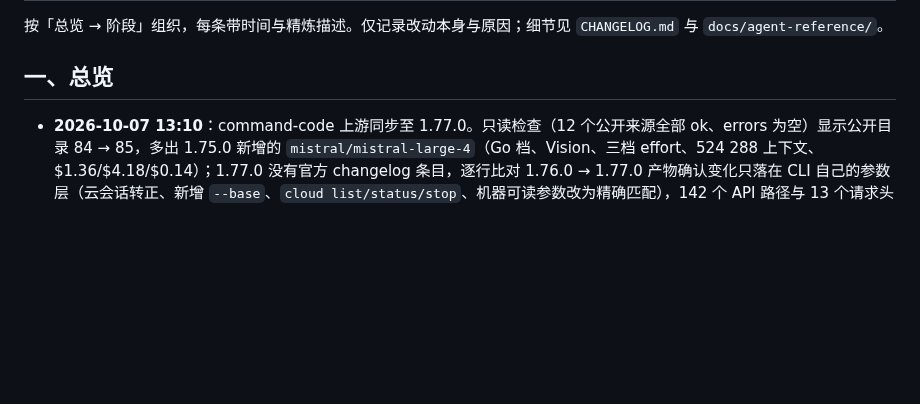
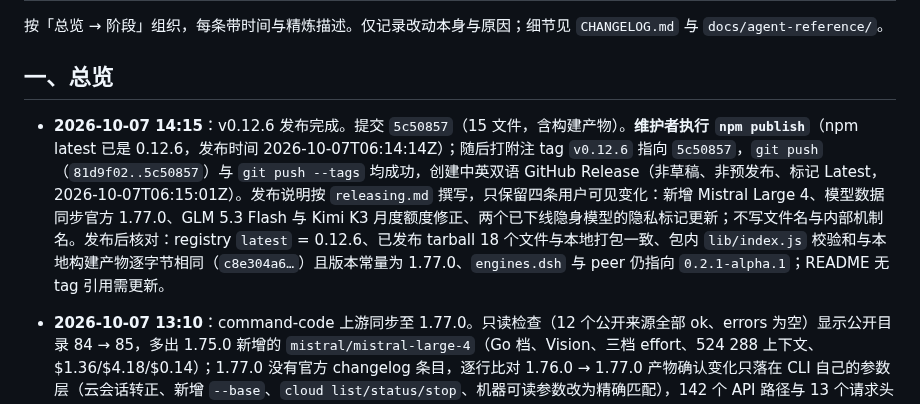
Before and after one commit to Mars-Sea/dsh-commandcode-provider, a Markdown page: docs/提交历史.md, the part around the change. Rendered like a GitHub page; blank space fills up the shorter version.

Commit message:
docs: record the v0.12.6 publish and release in 提交历史

```diff
--- a/docs/提交历史.md
+++ b/docs/提交历史.md
@@ -3,6 +3,8 @@
 按「总览 → 阶段」组织，每条带时间与精炼描述。仅记录改动本身与原因；细节见 `CHANGELOG.md` 与 `docs/agent-reference/`。
 
 ## 一、总览
+
+- **2026-10-07 14:15**：v0.12.6 发布完成。提交 `5c50857`（15 文件，含构建产物）。**维护者执行 `npm publish`**（npm latest 已是 0.12.6，发布时间 2026-10-07T06:14:14Z）；随后打附注 tag `v0.12.6` 指向 `5c50857`，`git push`（`81d9f02..5c50857`）与 `git push --tags` 均成功，创建中英双语 GitHub Release（非草稿、非预发布、标记 Latest，2026-10-07T06:15:01Z）。发布说明按 `releasing.md` 撰写，只保留四条用户可见变化：新增 Mistral Large 4、模型数据同步官方 1.77.0、GLM 5.3 Flash 与 Kimi K3 月度额度修正、两个已下线隐身模型的隐私标记更新；不写文件名与内部机制名。发布后核对：registry `latest` = 0.12.6、已发布 tarball 18 个文件与本地打包一致、包内 `lib/index.js` 校验和与本地构建产物逐字节相同（`c8e304a6…`）且版本常量为 1.77.0、`engines.dsh` 与 peer 仍指向 `0.2.1-alpha.1`；README 无 tag 引用需更新。
 
 - **2026-10-07 13:10**：command-code 上游同步至 1.77.0。只读检查（12 个公开来源全部 ok、errors 为空）显示公开目录 84 → 85，多出 1.75.0 新增的 `mistral/mistral-large-4`（Go 档、Vision、三档 effort、524 288 上下文、$1.36/$4.18/$0.14）；1.77.0 没有官方 changelog 条目，逐行比对 1.76.0 → 1.77.0 产物确认变化只落在 CLI 自己的参数层（云会话转正、新增 `--base`、`cloud list/status/stop`、机器可读参数改为精确匹配），142 个 API 路径与 13 个请求头集合完全一致。同步 5 处：`COMMAND_CODE_CLI_VERSION` 1.74.3 → 1.77.0；Mistral Large 4 进入思考档／Vision／最低套餐三张表与价格表；ZDR 例外名单移除两条已退役隐身模型（22 → 20，推翻 0.12.5 那轮的「刻意保留」，前提随 1.77.0 消失）。**额外发现**：审计脚本不提取定价页 `planAllowanceUsd`，逐条对照 84 条额度记录才发现 `glm-5.3-flash`（GOAT/Pro 40/50 → 60/70）与 `kimi-k3`（20/30 → 60/70）两条既有额度落后，经维护者确认一并同步，对照后 84 条逐条一致。验证：`typecheck`、测试 **897／897**、构建通过。未提交、推送或发布。
 
```
